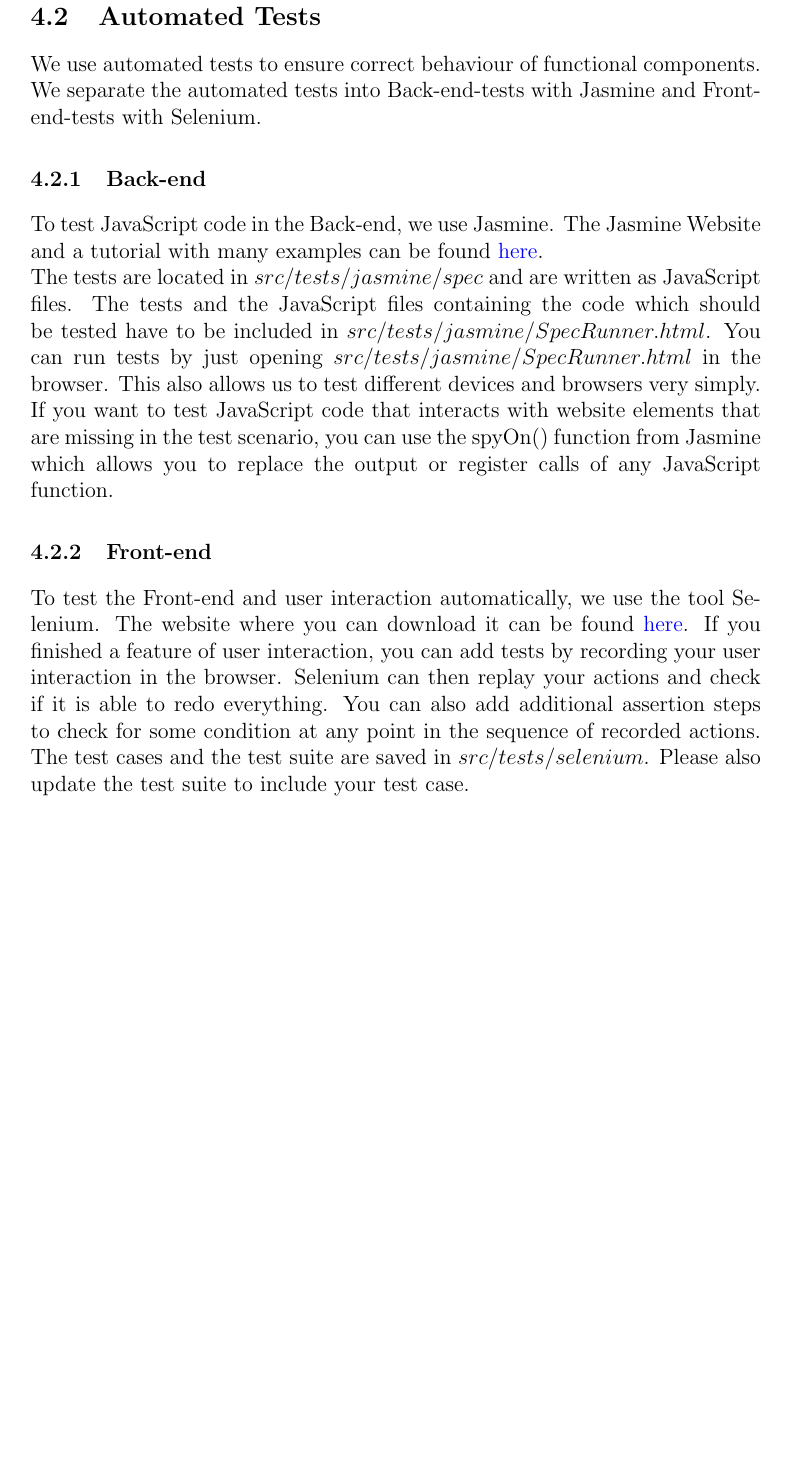
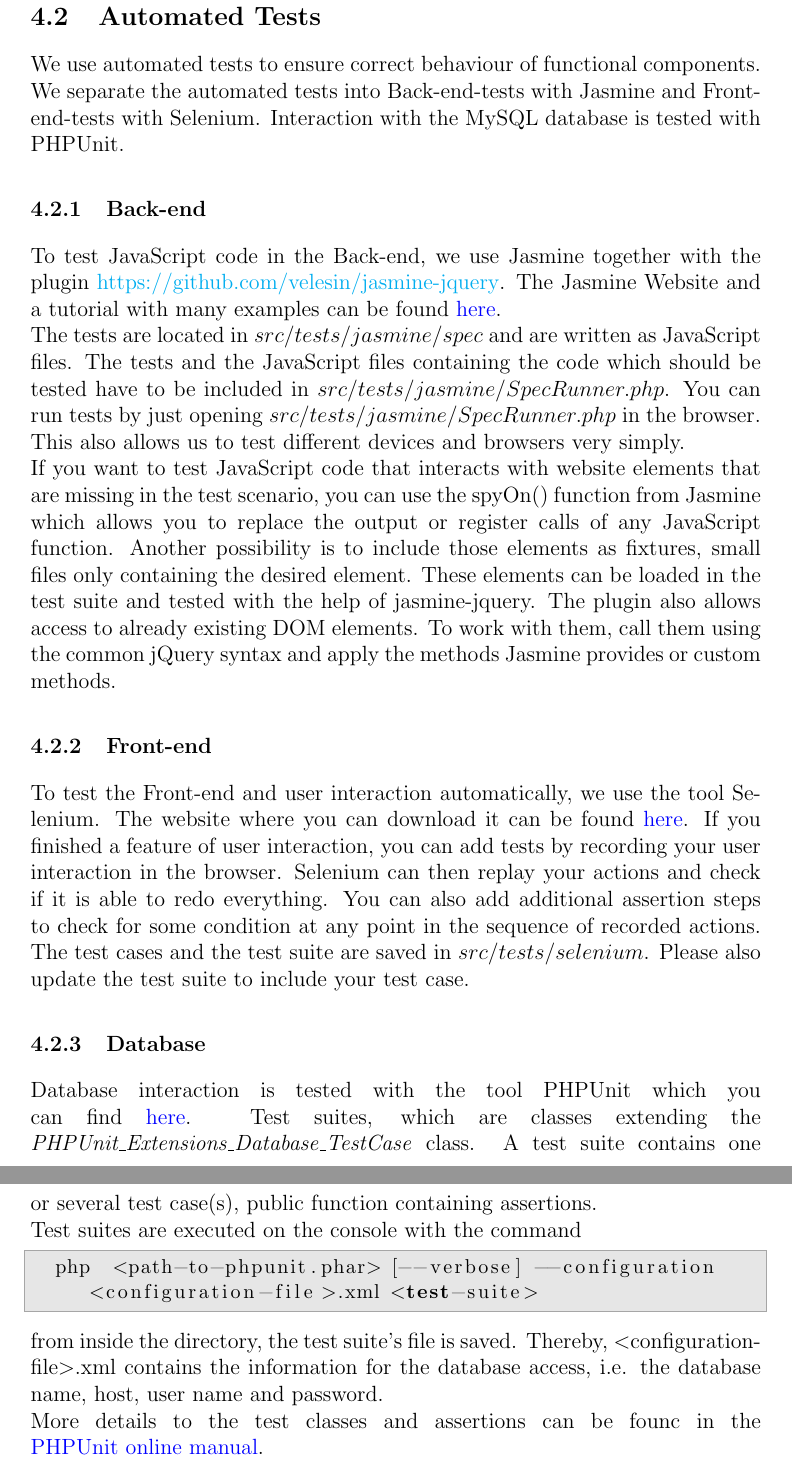
Before and after one commit to rwth-acis/Anatomy2.0, a LaTeX document (organization/dod/DoD.tex): part of page 10 of 13 before the commit and two parts of pages 10 and 11 of 14 after it, the two joined at a grey line, cut so that both start at the same text, the shorter picture padded with empty space. Compiled offline with LaTeX, dvips and Ghostscript.

Commit message:
Dod: Added jasmine-jquery and phpUnit Both tools are now documented in the definition of done, jasmine-jquery in the section about Jasmine and PHPUnit in a new section about database testing.

```diff
--- a/organization/dod/DoD.tex
+++ b/organization/dod/DoD.tex
@@ -357,16 +357,26 @@ Opera:				& built-in (Dragonfly) \\
 % section general (end)
 
 \subsection{Automated Tests}
-We use automated tests to ensure correct behaviour of functional components. We separate the automated tests into Back-end-tests with Jasmine and Front-end-tests with Selenium.
+We use automated tests to ensure correct behaviour of functional components. We separate the automated tests into Back-end-tests with Jasmine and Front-end-tests with Selenium. Interaction with the MySQL database is tested with PHPUnit.
 
 \subsubsection{Back-end}
-To test JavaScript code in the Back-end, we use Jasmine. The Jasmine Website and a tutorial with many examples can be found \href{http://jasmine.github.io/2.1/introduction.html}{here}.\\
-The tests are located in $src/tests/jasmine/spec$ and are written as JavaScript files. The tests and the JavaScript files containing the code which should be tested have to be included in $src/tests/jasmine/SpecRunner.html$. You can run tests by just opening $src/tests/jasmine/SpecRunner.html$ in the browser. This also allows us to test different devices and browsers very simply.\\
-If you want to test JavaScript code that interacts with website elements that are missing in the test scenario, you can use the spyOn() function from Jasmine which allows you to replace the output or register calls of any JavaScript function.
+To test JavaScript code in the Back-end, we use Jasmine together with the plugin \href{jasmine-jquery}{https://github.com/velesin/jasmine-jquery}. The Jasmine Website and a tutorial with many examples can be found \href{http://jasmine.github.io/2.1/introduction.html}{here}.\\
+The tests are located in $src/tests/jasmine/spec$ and are written as JavaScript files. The tests and the JavaScript files containing the code which should be tested have to be included in $src/tests/jasmine/SpecRunner.php$. You can run tests by just opening $src/tests/jasmine/SpecRunner.php$ in the browser. This also allows us to test different devices and browsers very simply.\\
+If you want to test JavaScript code that interacts with website elements that are missing in the test scenario, you can use the spyOn() function from Jasmine which allows you to replace the output or register calls of any JavaScript function. Another possibility is to include those elements as fixtures, small files only containing the desired element. These elements can be loaded in the test suite and tested with the help of jasmine-jquery. The plugin also allows access to already existing DOM elements. To work with them, call them using the common jQuery syntax and apply the methods Jasmine provides or custom methods.
 
 \subsubsection{Front-end}
 To test the Front-end and user interaction automatically, we use the tool Selenium. The website where you can download it can be found \href{http://www.seleniumhq.org/}{here}. If you finished a feature of user interaction, you can add tests by recording your user interaction in the browser. Selenium can then replay your actions and check if it is able to redo everything. You can also add additional assertion steps to check for some condition at any point in the sequence of recorded actions. The test cases and the test suite are saved in $src/tests/selenium$. Please also update the test suite to include your test case.
 
+\subsubsection{Database}
+Database interaction is tested with the tool PHPUnit which you can find \href{https://phpunit.de}{here}. Test suites, which are classes extending the \mbox{\emph{PHPUnit\_Extensions\_Database\_TestCase}} class. A test suite contains one or several test case(s), public function containing assertions. \\
+Test suites are executed on the console with the command
+
+\begin{lstlisting}[language=sh]
+  php  <path-to-phpunit.phar> [--verbose] --configuration <configuration-file>.xml <test-suite>
+\end{lstlisting}
+
+from inside the directory, the test suite's file is saved. Thereby, $<$configuration-file$>$.xml contains the information for the database access, i.e. the database name, host, user name and password. \\
+More details to the test classes and assertions can be founc in the \href{https://phpunit.de/manual/current/en/}{PHPUnit online manual}.
 \newpage
 
 \section{Gantt Chart} % (fold)
```
Also changed, not shown: organization/dod/DoD.pdf.
